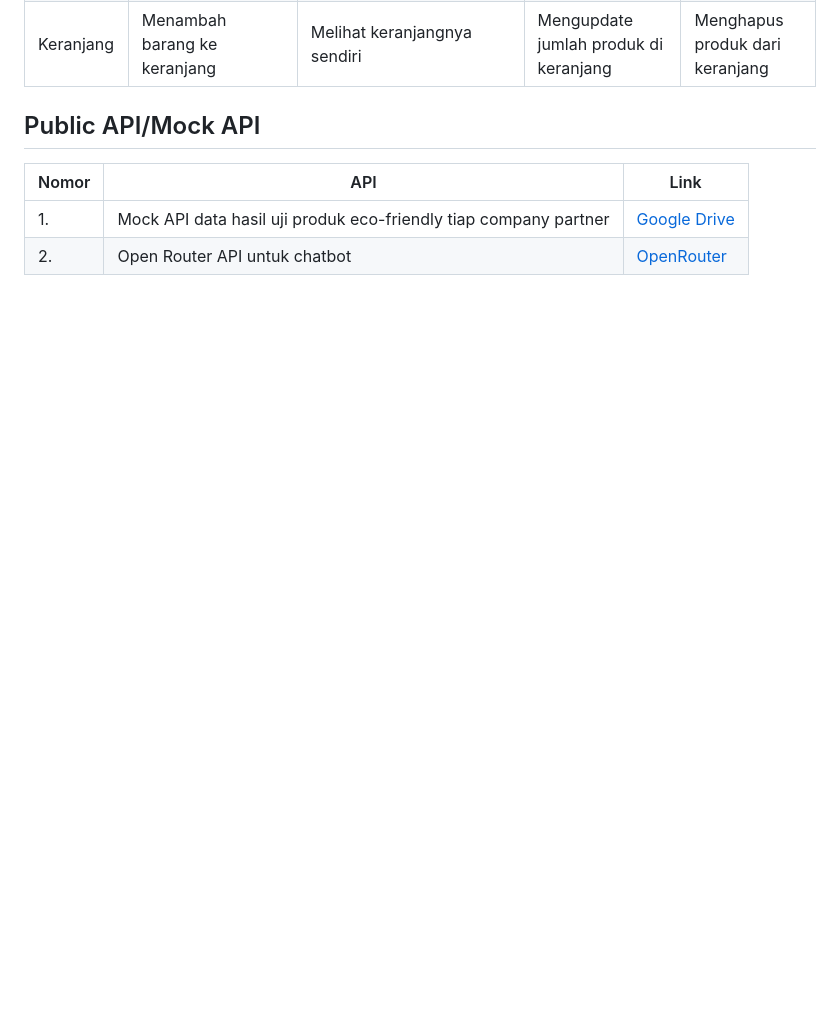
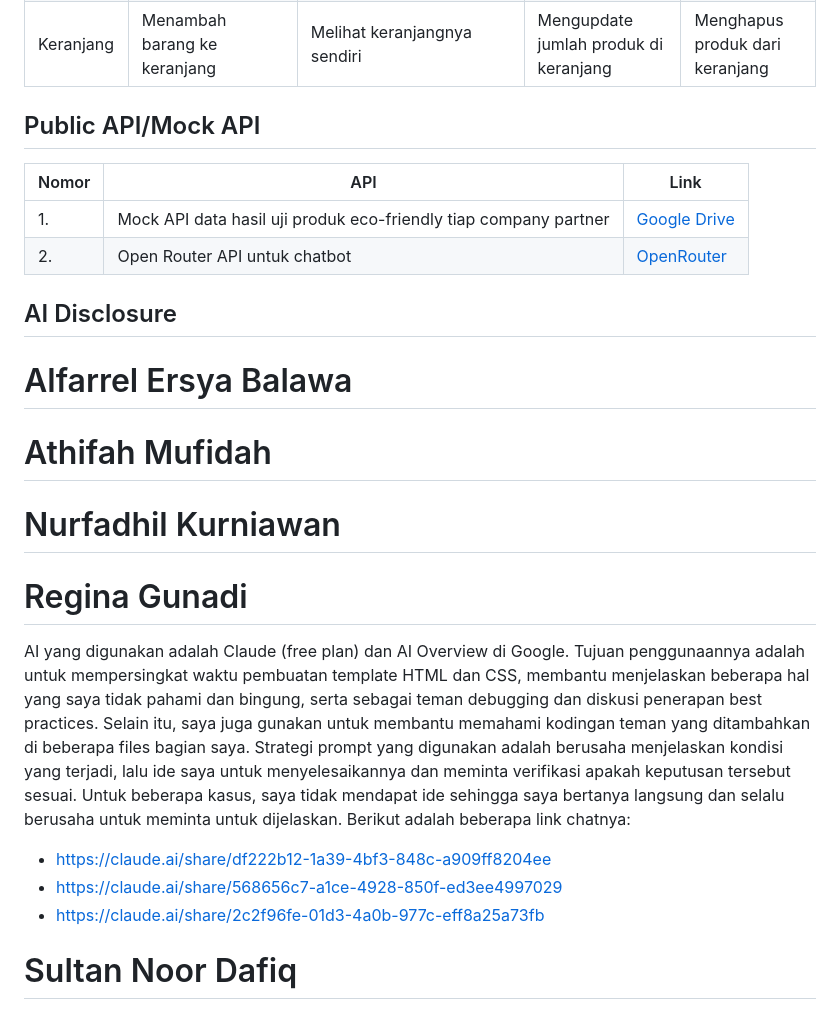
Before and after one commit to PBP-E-Kelompok-08/BhumiLestari, a Markdown page: README.md, the part around the change. Rendered like a GitHub page; blank space fills up the shorter version.

Commit message:
docs: Tambah AI Disclosure di README.md

```diff
--- a/README.md
+++ b/README.md
@@ -49,3 +49,19 @@ https://www.figma.com/design/JG0Xg7sLjXzbTzazoMqXJY/Project-E08?node-id=1-4&t=Vr
 | --- | --- | --- |
 | 1. | Mock API data hasil uji produk eco-friendly tiap company partner| <a href="https://drive.google.com/drive/u/1/folders/1sHDq1ZUiYRcyWkg-OhxK9_KpdaMj3ptn"> Google Drive </a>
 | 2. | Open Router API untuk chatbot| <a href="https://openrouter.ai/"> OpenRouter </a>|
+
+## AI Disclosure
+# Alfarrel Ersya Balawa
+
+# Athifah Mufidah
+
+# Nurfadhil Kurniawan
+
+# Regina Gunadi
+AI yang digunakan adalah Claude (free plan) dan AI Overview di Google. Tujuan penggunaannya adalah untuk mempersingkat waktu pembuatan template HTML dan CSS, membantu menjelaskan beberapa hal yang saya tidak pahami dan bingung, serta sebagai teman debugging dan diskusi penerapan best practices. Selain itu, saya juga gunakan untuk membantu memahami kodingan teman yang ditambahkan di beberapa files bagian saya. Strategi prompt yang digunakan adalah berusaha menjelaskan kondisi yang terjadi, lalu ide saya untuk menyelesaikannya dan meminta verifikasi apakah keputusan tersebut sesuai. Untuk beberapa kasus, saya tidak mendapat ide sehingga saya bertanya langsung dan selalu berusaha untuk meminta untuk dijelaskan.
+Berikut adalah beberapa link chatnya:
+- https://claude.ai/share/df222b12-1a39-4bf3-848c-a909ff8204ee
+- https://claude.ai/share/568656c7-a1ce-4928-850f-ed3ee4997029
+- https://claude.ai/share/2c2f96fe-01d3-4a0b-977c-eff8a25a73fb
+
+# Sultan Noor Dafiq
```
